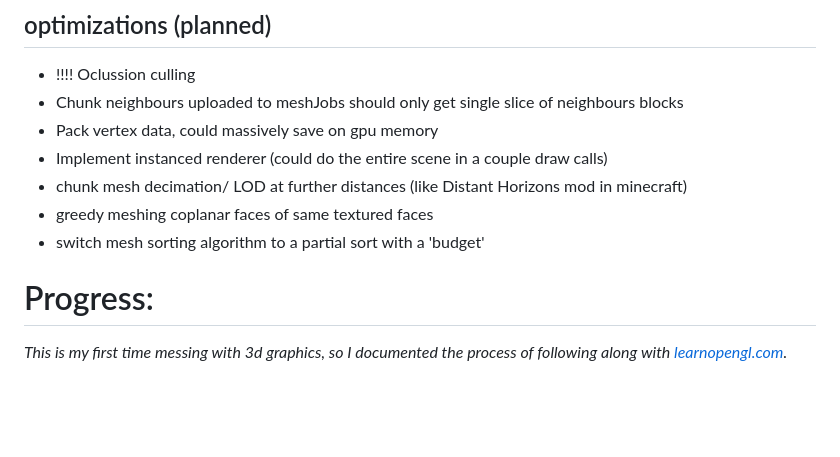
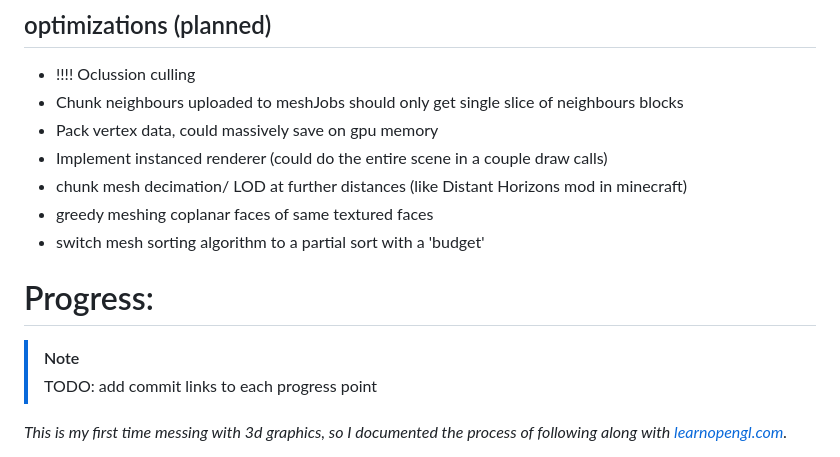
Before and after one commit to llewellynmeldrum/mc, a Markdown page: README.md, the part around one of its changes. Drawn GitHub-style; blank space fills up the shorter version.

Commit message:
readme slop

```diff
--- a/README.md
+++ b/README.md
@@ -34,8 +35,11 @@
 - greedy meshing coplanar faces of same textured faces
 - switch mesh sorting algorithm to a partial sort with a 'budget'
 
+# Progress:
 
-# Progress:
+> [!NOTE]
+>  TODO: add commit links to each progress point
+
 _This is my first time messing with 3d graphics, so I documented the process of following along with [learnopengl.com](https://learnopengl.com/Introduction)._
 
 First cube, first textured cube:<br>
```
Also changed, not shown: other parts of README.md (+4 -1 lines).
